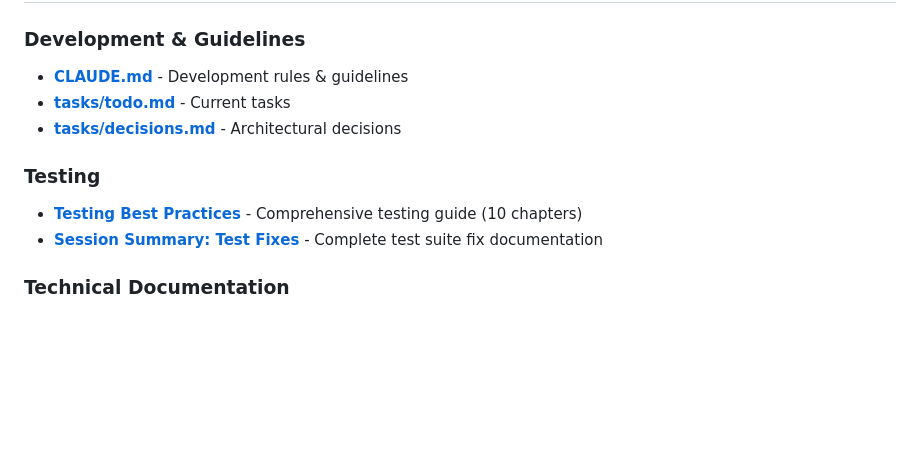
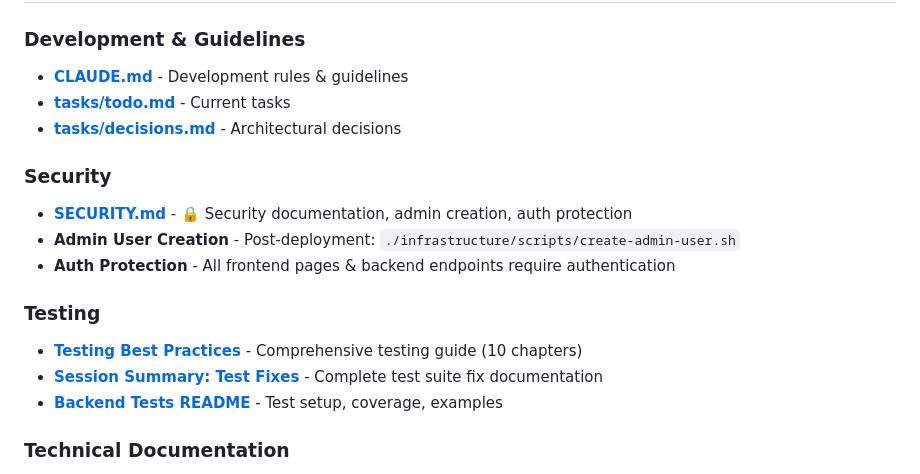
Before and after one commit to StackVertex-ops/StackVertex, a Markdown page: README.md, the part around the change. Rendered like a GitHub page; blank space fills up the shorter version.

```diff
--- a/README.md
+++ b/README.md
@@ -221,9 +221,15 @@ See [.claude/CLAUDE.md](./.claude/CLAUDE.md) for complete development guidelines
 - **[tasks/todo.md](./tasks/todo.md)** - Current tasks
 - **[tasks/decisions.md](./tasks/decisions.md)** - Architectural decisions
 
+### Security
+- **[SECURITY.md](./docs/SECURITY.md)** - 🔒 Security documentation, admin creation, auth protection
+- **Admin User Creation** - Post-deployment: `./infrastructure/scripts/create-admin-user.sh`
+- **Auth Protection** - All frontend pages & backend endpoints require authentication
+
 ### Testing
 - **[Testing Best Practices](./docs/TESTING_BEST_PRACTICES.md)** - Comprehensive testing guide (10 chapters)
 - **[Session Summary: Test Fixes](./docs/SESSION_2026-05-17_TEST_FIXES.md)** - Complete test suite fix documentation
+- **[Backend Tests README](./backend/tests/README.md)** - Test setup, coverage, examples
 
 ### Technical Documentation
 - **[CHANGELOG.md](./CHANGELOG.md)** - All changes, bugfixes, and features
```
Also changed, not shown: docs/DEPLOYMENT.md (added, +391 -0 lines), 1 other file.
